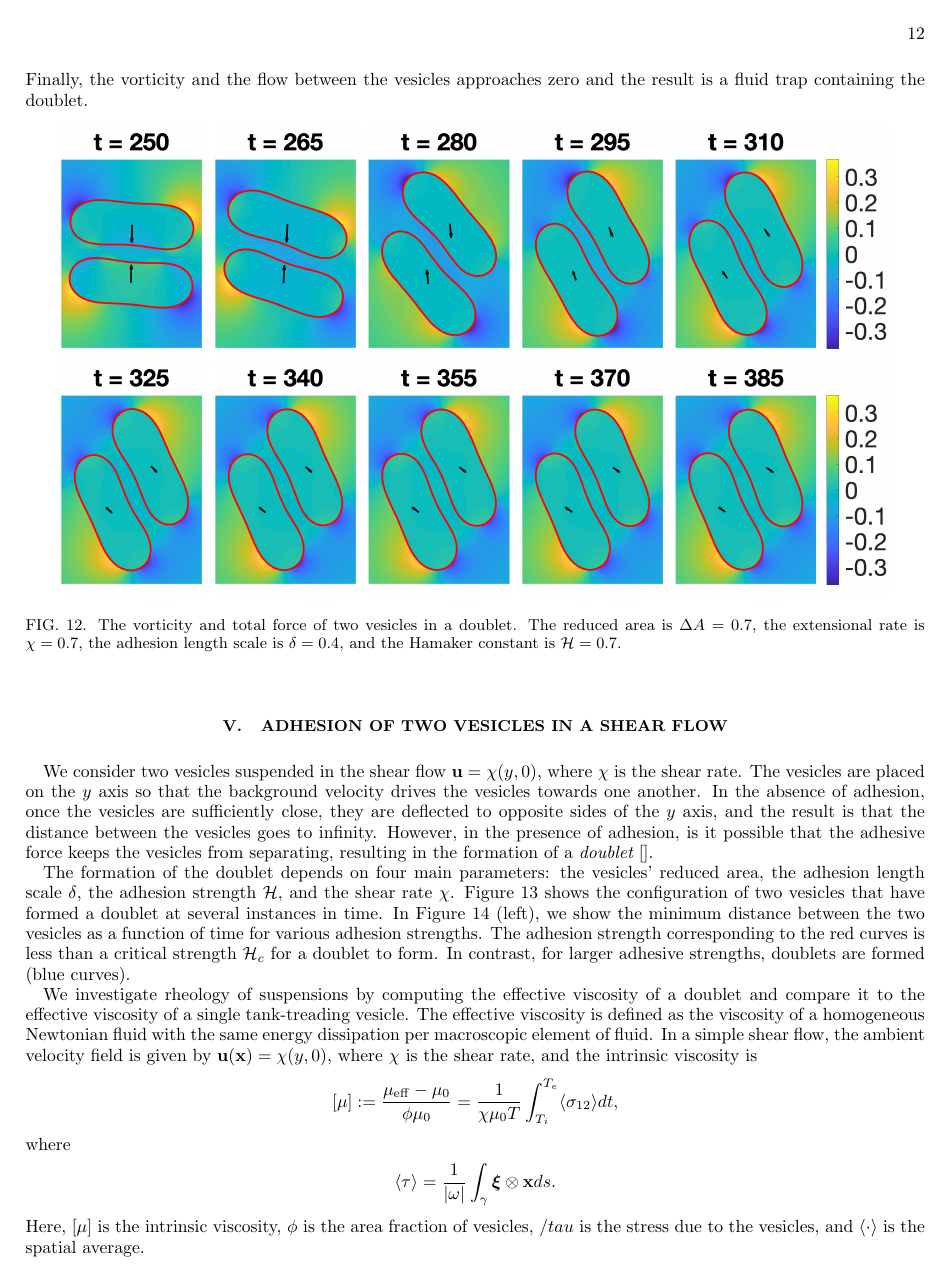
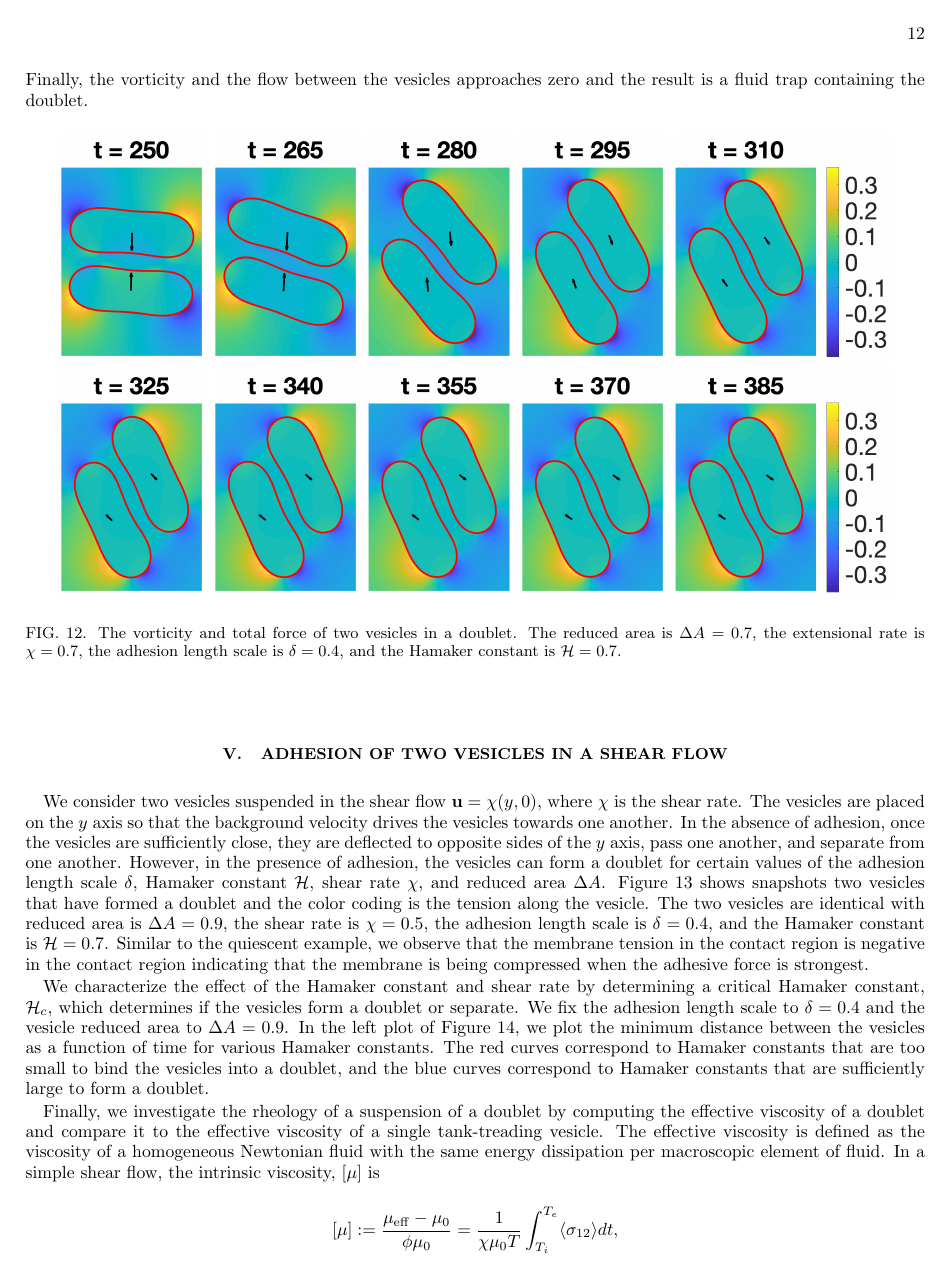
Before and after one commit to quaife/brinkman, a LaTeX paper (vesicle_code/docs/adhesion/adhesion.tex): page 12 of 17. Compiled offline with pdfLaTeX.

Commit message:
worked through shear example

```diff
--- a/vesicle_code/docs/adhesion/adhesion.tex
+++ b/vesicle_code/docs/adhesion/adhesion.tex
@@ -1102,23 +1102,19 @@ We consider two vesicles suspended in the shear flow $\uu = \chi(y,0)$,
 where $\chi$ is the shear rate.  The vesicles are placed on the $y$ axis
 so that the background velocity drives the vesicles towards one another.
 In the absence of adhesion, once the vesicles are sufficiently close,
-they are deflected to opposite sides of the $y$ axis, and the result is
-that the distance between the vesicles goes to infinity.  However, in
-the presence of adhesion, is it possible that the adhesive force keeps
-the vesicles from separating, resulting in the formation of a {\em
-doublet}~\cite{}.
-
-The formation of the doublet depends on four main parameters: the
-vesicles' reduced area, the adhesion length scale $\delta$, the adhesion
-strength $\mathcal{H}$, and the shear rate $\chi$.
-Figure~\ref{fig:doublet090} shows the configuration of two vesicles that
-have formed a doublet at several instances in time.  In
-Figure~\ref{fig:sflow_phase_diagram} (left), we show the minimum
-distance between the two vesicles as a function of time for various
-adhesion strengths.  The adhesion strength corresponding to the red
-curves is less than a critical strength $\mathcal{H}_c$ for a doublet to
-form.  In contrast, for larger adhesive strengths, doublets are formed
-(blue curves).
+they are deflected to opposite sides of the $y$ axis, pass one another,
+and separate from one another.  However, in the presence of adhesion,
+the vesicles can form a doublet for certain values of the adhesion
+length scale $\delta$, Hamaker constant $\mathcal{H}$, shear rate
+$\chi$, and reduced area $\Delta A$.  Figure~\ref{fig:doublet090} shows
+snapshots two vesicles that have formed a doublet and the color coding
+is the tension along the vesicle.  The two vesicles are
+identical with reduced area is $\Delta A = 0.9$, the shear rate is $\chi
+= 0.5$, the adhesion length scale is $\delta = 0.4$, and the Hamaker
+constant is $\mathcal{H} = 0.7$.  Similar to the quiescent example, we
+observe that the membrane tension in the contact region is negative in
+the contact region indicating that the membrane is being compressed when
+the adhesive force is strongest.
 
 \begin{figure}[htp]
   \includegraphics[width=0.24\textwidth]{figs/adR4em1adS7em1Chi5em1_ra090_image01.png}
@@ -1130,8 +1126,19 @@ form.  In contrast, for larger adhesive strengths, doublets are formed
   \includegraphics[width=0.24\textwidth]{figs/adR4em1adS7em1Chi5em1_ra090_image07.png}
   \includegraphics[width=0.24\textwidth]{figs/adR4em1adS7em1Chi5em1_ra090_image08.png}
   \caption{\label{fig:doublet090} The formation of a doublet in a shear
-  flow.  The reduced area is $\Delta A = 0.90$, the Hamaker constant is
+  flow.  The reduced area is $\Delta A = 0.9$, the Hamaker constant is
   $\mathcal{H}=0.7$, the adhesion length scale is $\delta = 0.4$, and
   the shear rate is $\chi=0.5$.}
 \end{figure}
 
+We characterize the effect of the Hamaker constant and shear rate by
+determining a critical Hamaker constant, $\mathcal{H}_c$, which
+determines if the vesicles form a doublet or separate.  We fix the
+adhesion length scale to $\delta = 0.4$ and the vesicle reduced area to
+$\Delta A = 0.9$.  In the left plot of
+Figure~\ref{fig:sflow_phase_diagram}, we plot the minimum distance
+between the vesicles as a function of time for various Hamaker
+constants.  The red curves correspond to Hamaker constants that are too
+small to bind the vesicles into a doublet, and the blue curves
+correspond to Hamaker constants that are sufficiently large to form a
+doublet.
@@ -1150,13 +1158,12 @@ form.  In contrast, for larger adhesive strengths, doublets are formed
 \label{fig:sflow_phase_diagram}}
 \end{figure}
 
-We investigate rheology of suspensions by computing the effective
-viscosity of a doublet and compare it to the effective viscosity of a
-single tank-treading vesicle. The effective viscosity is defined as the
-viscosity of a homogeneous Newtonian fluid with the same energy
-dissipation per macroscopic element of fluid.  In a simple shear flow,
-the ambient velocity field is given by $\uu(\xx) = \chi(y,0)$, where
-$\chi$ is the shear rate, and the intrinsic viscosity is
+Finally, we investigate the rheology of a suspension of a doublet by
+computing the effective viscosity of a doublet and compare it to the
+effective viscosity of a single tank-treading vesicle. The effective
+viscosity is defined as the viscosity of a homogeneous Newtonian fluid
+with the same energy dissipation per macroscopic element of fluid.  In a
+simple shear flow, the intrinsic viscosity, $[\mu]$ is
 \begin{align*}
   [\mu]:= \frac{\mu_{\mathrm{eff}} - \mu_0}{\phi \mu_0} =
   \frac{1}{\chi \mu_0 T} \int_{T_i}^{T_e}
@@ -1165,11 +1172,10 @@ $\chi$ is the shear rate, and the intrinsic viscosity is
 where
 \begin{align*}
   \langle \tau \rangle = \frac{1}{|\omega|} \int_{\gamma}
-    \xxi \otimes \xx ds.
-\end{align*}
-Here, $[\mu]$ is the intrinsic viscosity, $\phi$ is the area fraction of
-vesicles, $/tau$ is the stress due to the vesicles, and $\langle \cdot
-\rangle$ is the spatial average.
+    \xxi \otimes \xx ds,
+\end{align*}
+where $\phi$ is the area fraction of vesicles, $/tau$ is the stress due
+to the vesicles, and $\langle \cdot \rangle$ is the spatial average.
 
 In the left plot of Figure~\ref{fig:shearIntrinsicViscosity}, we compare
 the intrinsic viscosity of a single tank treading vesicle to a doublet.
@@ -1206,0 +1204 @@ vesicles with small reduced areas.
+  0.7$, and the adhesion length scale is $\delta = 0.4$, and the length
```
Also changed, not shown: vesicle_code/docs/adhesion/figs/shear_adR4em1Chi1e0_ra-090.pdf, vesicle_code/docs/adhesion/figs/shear_adR4em1_ra090_phaseDiagram.pdf, vesicle_code/docs/adhesion/adhesion.tex (29 more changed lines).
